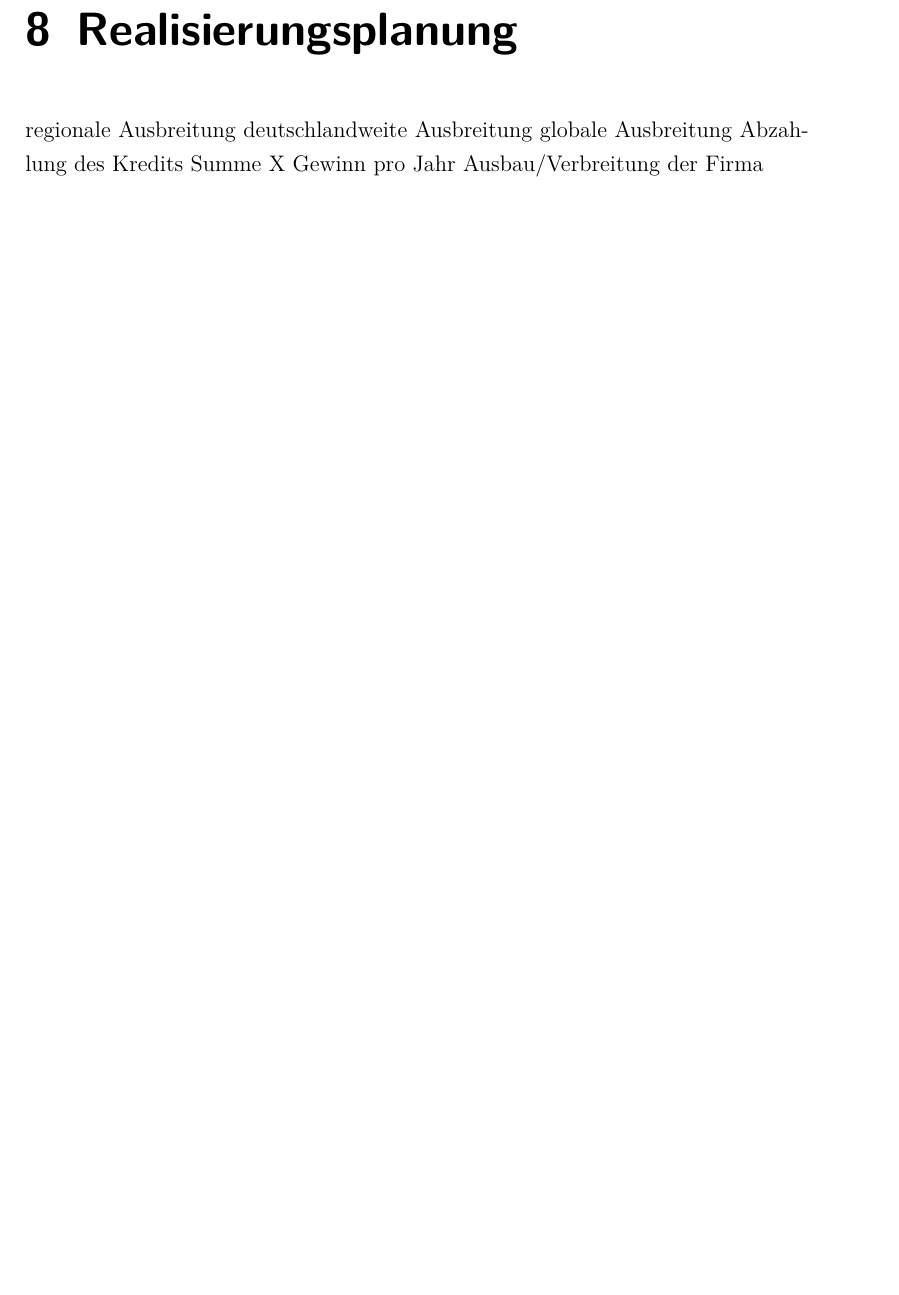
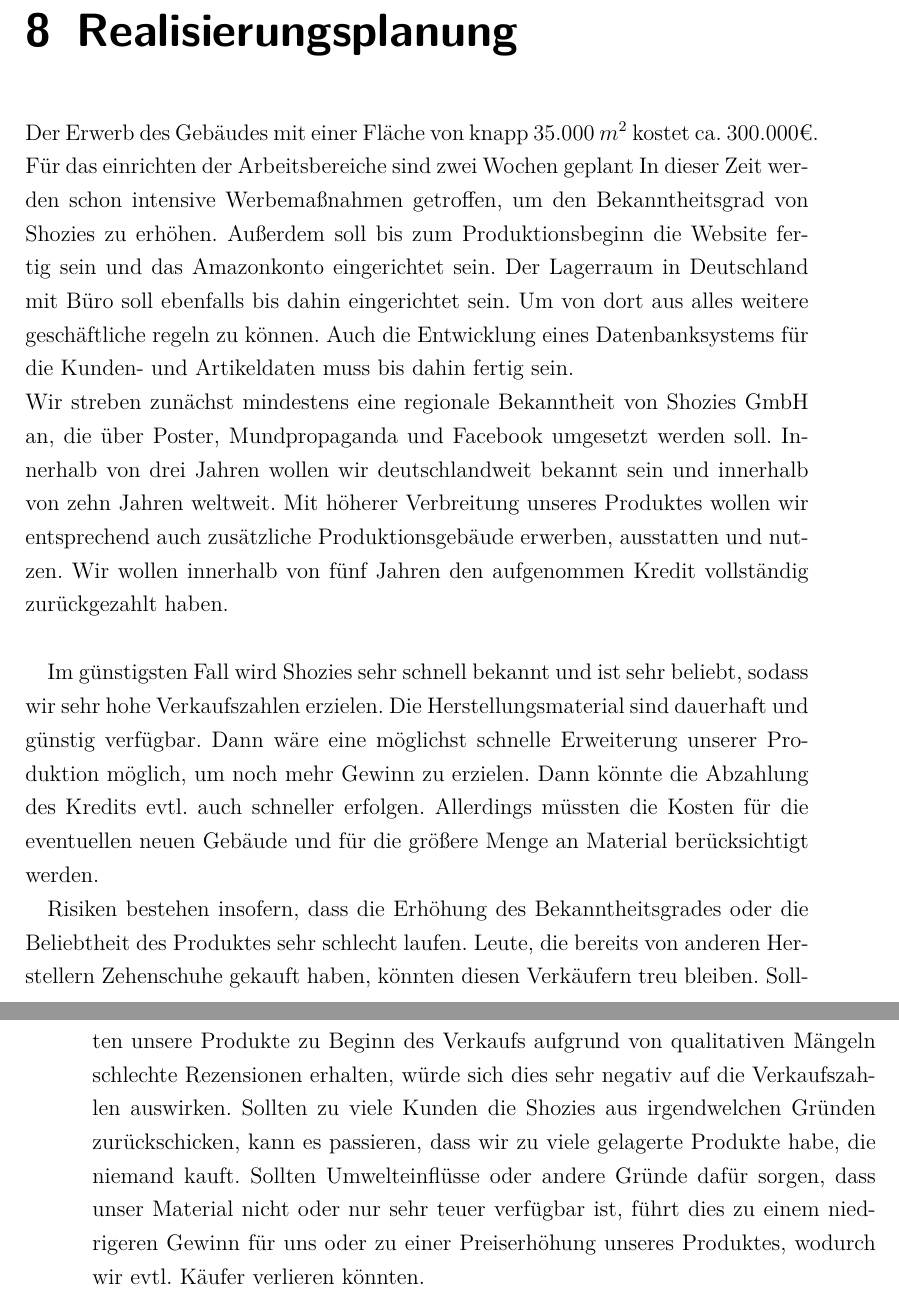
Before and after one commit to NinaGrebing/BWL, a LaTeX document (businessplan.tex, which reads 8_realisierungsplanung.tex): part of page 10 of 12 before the commit and two parts of pages 10 and 11 of 13 after it, the two joined at a grey line, cut so that both start at the same text, the shorter picture padded with empty space. Compiled offline with pdfLaTeX.

Commit message:
8 fertig

```diff
--- a/8_realisierungsplanung.tex
+++ b/8_realisierungsplanung.tex
@@ -2,9 +2,16 @@
 \label{cha:8}
 % (ca. 1 1/2 Seiten)
 %alle wichtigen Meilensteine definieren
-regionale Ausbreitung
-deutschlandweite Ausbreitung
-globale Ausbreitung
-Abzahlung des Kredits
-Summe X Gewinn pro Jahr
-Ausbau/Verbreitung der Firma
+
+
+%Meilensteine
+Der Erwerb des Gebäudes mit einer Fläche von knapp 35.000 $m^{2}$ kostet ca. 300.000€.
+Für das einrichten der Arbeitsbereiche sind zwei Wochen geplant In dieser Zeit werden schon intensive Werbemaßnahmen getroffen, um den Bekanntheitsgrad von Shozies zu erhöhen. Außerdem soll bis zum Produktionsbeginn die Website fertig sein und das Amazonkonto eingerichtet sein.
+Der Lagerraum in Deutschland mit Büro soll ebenfalls bis dahin eingerichtet sein. Um von dort aus alles weitere geschäftliche regeln zu können. Auch die Entwicklung eines Datenbanksystems für die Kunden- und Artikeldaten muss bis dahin fertig sein.\\
+Wir streben zunächst mindestens eine regionale Bekanntheit von Shozies GmbH an, die über Poster, Mundpropaganda und Facebook umgesetzt werden soll. Innerhalb von drei Jahren wollen wir deutschlandweit bekannt sein und innerhalb von zehn Jahren weltweit. Mit höherer Verbreitung unseres Produktes wollen wir entsprechend auch zusätzliche Produktionsgebäude erwerben, ausstatten und nutzen. Wir wollen innerhalb von fünf Jahren den aufgenommen Kredit vollständig zurückgezahlt haben.\\
+
+%Cahncen
+Im günstigsten Fall wird Shozies sehr schnell bekannt und ist sehr beliebt, sodass wir sehr hohe Verkaufszahlen erzielen. Die Herstellungsmaterial sind dauerhaft und günstig verfügbar. Dann wäre eine möglichst schnelle Erweiterung unserer Produktion möglich, um noch mehr Gewinn zu erzielen. Dann könnte die Abzahlung des Kredits evtl. auch schneller erfolgen. Allerdings müssten die Kosten für die eventuellen neuen Gebäude und für die größere Menge an Material berücksichtigt werden.
+
+%Risiken
+Risiken bestehen insofern, dass die Erhöhung des Bekanntheitsgrades oder die Beliebtheit des Produktes sehr schlecht laufen. Leute, die bereits von anderen Herstellern Zehenschuhe gekauft haben, könnten diesen Verkäufern treu bleiben. Sollten unsere Produkte zu Beginn des Verkaufs aufgrund von qualitativen Mängeln schlechte Rezensionen erhalten, würde sich dies sehr negativ auf die Verkaufszahlen auswirken. Sollten zu viele Kunden die Shozies aus irgendwelchen Gründen zurückschicken, kann es passieren, dass wir zu viele gelagerte Produkte habe, die niemand kauft. Sollten Umwelteinflüsse oder andere Gründe dafür sorgen, dass unser Material nicht oder nur sehr teuer verfügbar ist, führt dies zu einem niedrigeren Gewinn für uns oder zu einer Preiserhöhung unseres Produktes, wodurch wir evtl. Käufer verlieren könnten.
```
Also changed, not shown: literatur.bib (+20 -0 lines).
